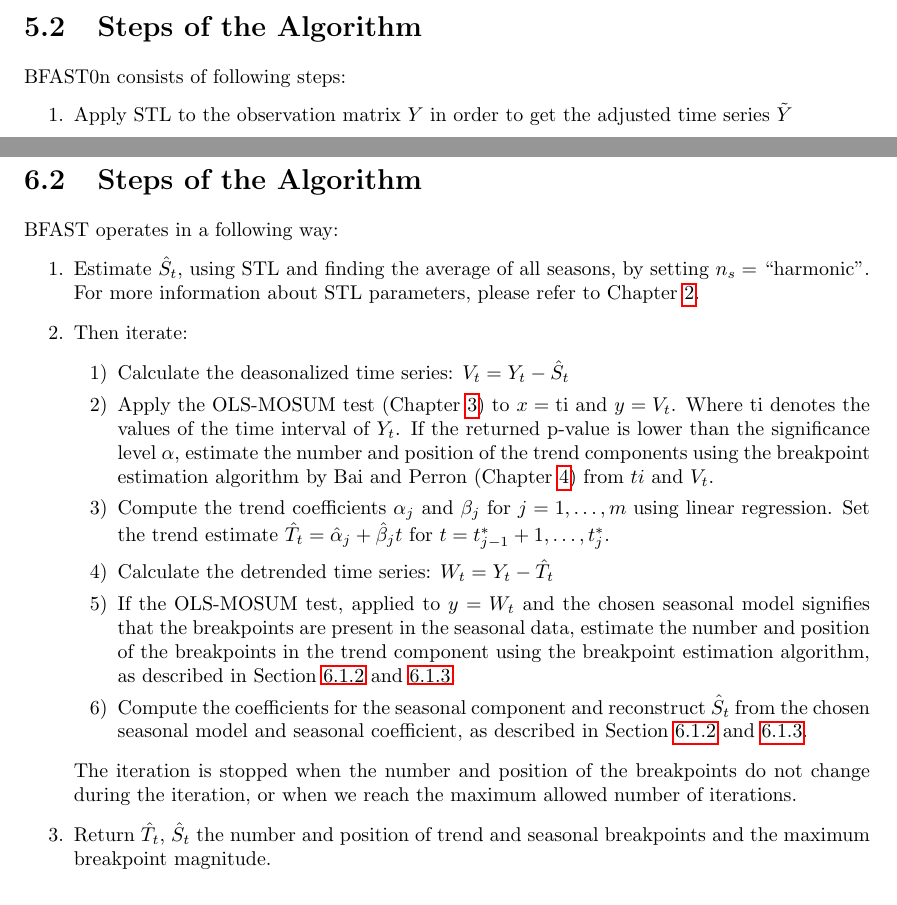
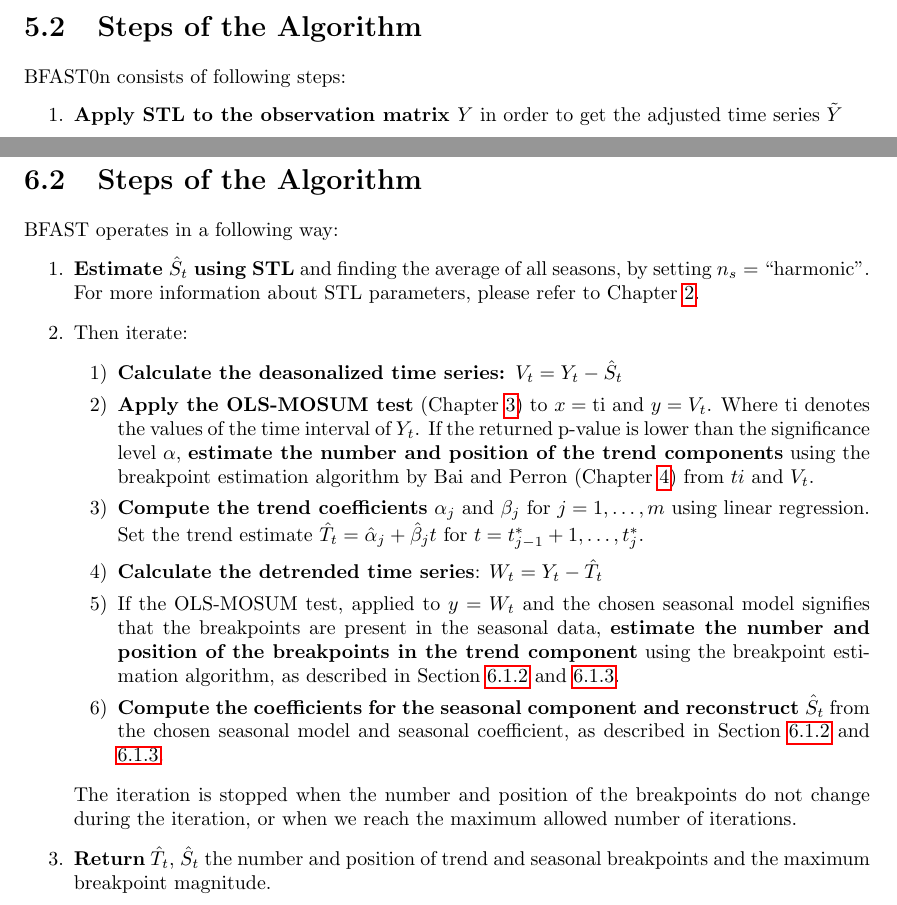
Before and after one commit to mortvest/bfast-py, a LaTeX thesis (report/main.tex, which reads report/bfast.tex, report/bfast0n.tex): two parts of pages 19 and 23 of 31, joined at a grey line, cut so that both start at the same text. Compiled offline with pdfLaTeX.

```diff
--- a/report/bfast.tex
+++ b/report/bfast.tex
@@ -149,44 +149,41 @@
 $(\gamma_{1, 1}, \; \theta_{1, 1},\;  \gamma_{1, 2},\;  \theta_{1, 2},\;
 \hdots,\;  \gamma_{p, 3},\;  \theta_{p, 3})^{\top}$
 
-
-
-
 \section{Steps of the Algorithm}
 \label{sec:bfast_algorithm_steps}
 BFAST operates in a following way:
 \begin{enumerate}
-\item Estimate $\hat{S}_t$, using STL and finding the average of all seasons, by
+\item \textbf{Estimate $\hat{S}_t$ using STL} and finding the average of all seasons, by
   setting $n_s =$ ``harmonic''. For more information about STL parameters,
   please refer to Chapter \ref{chap:stl}.
 \item Then iterate:
   \begin{enumerate}[1)]
-    \item Calculate the deasonalized time series: $V_t = Y_t - \hat{S}_t$
-    \item Apply the OLS-MOSUM test (Chapter \ref{chap:mosum}) to $x=\operatorname{ti}$ and
+    \item \textbf{Calculate the deasonalized time series: $V_t = Y_t - \hat{S}_t$}
+    \item \textbf{Apply the OLS-MOSUM test} (Chapter \ref{chap:mosum}) to $x=\operatorname{ti}$ and
       $y = V_t$. Where $\operatorname{ti}$ denotes the values of the time interval of $Y_t$.
       If the returned p-value is lower than the significance level $\alpha$,
-      estimate the number and position of the trend components using the
+      \textbf{estimate the number and position of the trend components} using the
       breakpoint estimation algorithm by Bai and Perron (Chapter
       \ref{chap:breakpoints}) from $ti$ and $V_t$.
-    \item Compute the trend coefficients $\alpha_j$ and $\beta_j$ for
+    \item \textbf{Compute the trend coefficients} $\alpha_j$ and $\beta_j$ for
       $j = 1, \hdots, m$ using linear regression. Set the trend estimate
       $\hat{T}_t = \hat{\alpha}_j + \hat{\beta}_j t$ for
       $t = t^*_{j-1} + 1, \hdots, t^*_j$.
-    \item Calculate the detrended time series: $W_t = Y_t - \hat{T}_t$
+    \item \textbf{Calculate the detrended time series}: $W_t = Y_t - \hat{T}_t$
     \item If the OLS-MOSUM test, applied to $y=W_t$ and
       the chosen seasonal model signifies that the breakpoints are present in the
-      seasonal data, estimate the number and position of the
-      breakpoints in the trend component using the breakpoint estimation
+      seasonal data, \textbf{estimate the number and position of the
+      breakpoints in the trend component} using the breakpoint estimation
       algorithm, as described in Section \ref{subsec:seasonal_dummy} and
       \ref{subsec:seasonal_harmonic}.
-    \item Compute the coefficients for the seasonal component
-      and reconstruct $\hat{S}_t$ from the chosen seasonal model and seasonal
+    \item \textbf{Compute the coefficients for the seasonal component
+      and reconstruct $\hat{S}_t$} from the chosen seasonal model and seasonal
       coefficient, as described in Section \ref{subsec:seasonal_dummy} and
       \ref{subsec:seasonal_harmonic}.
   \end{enumerate}
   The iteration is stopped when the number and position of the breakpoints do
   not change during the iteration, or when we reach the maximum allowed number of iterations.
-\item Return $\hat{T}_t$, $\hat{S}_t$ the number and position of trend and
+\item \textbf{Return} $\hat{T}_t$, $\hat{S}_t$ the number and position of trend and
   seasonal breakpoints and the maximum breakpoint magnitude.
 \end{enumerate}
 
--- a/report/bfast0n.tex
+++ b/report/bfast0n.tex
@@ -56,7 +56,6 @@
 \label{sec:bfast0n_algorithm_steps}
 BFAST0n consists of following steps:
 \begin{enumerate}
-\item Apply STL to the observation matrix $Y$ in order to get the adjusted
+\item \textbf{Apply STL to the observation matrix $Y$} in order to get the adjusted
   time series $\tilde{Y}$
-\item Apply the harmonic model to $\tilde{Y}$
-\item Use the breakpoint estimation algorithm (Chapter \ref{chap:breakpoints})
+\item \textbf{Apply the harmonic model to $\tilde{Y}$}
```
Also changed, not shown: report/main.pdf (added), report/bfast0n.tex (3 more changed lines), 4 other files.
